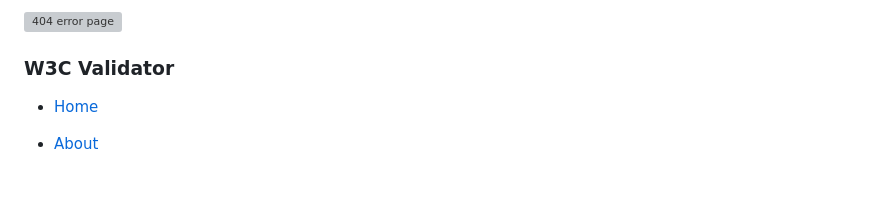
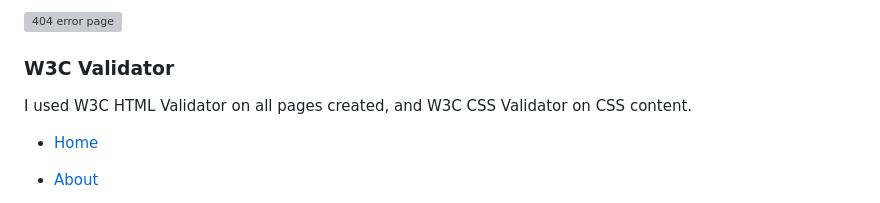
Before and after one commit to ClaraR93/paddle-adventures, a Markdown page: README.md, the part around the change. GitHub-like rendering; grey boxes are pictures that could not be loaded.

Commit message:
Add content to W3C Validator in readme.md

```diff
--- a/README.md
+++ b/README.md
@@ -313,6 +313,8 @@ This rectified the issue, and created a working alternative for screen readers.
 
 ### W3C Validator
 
+I used W3C HTML Validator on all pages created, and W3C CSS Validator on CSS content.
+
 - [Home]()
 
 - [About]()
```
